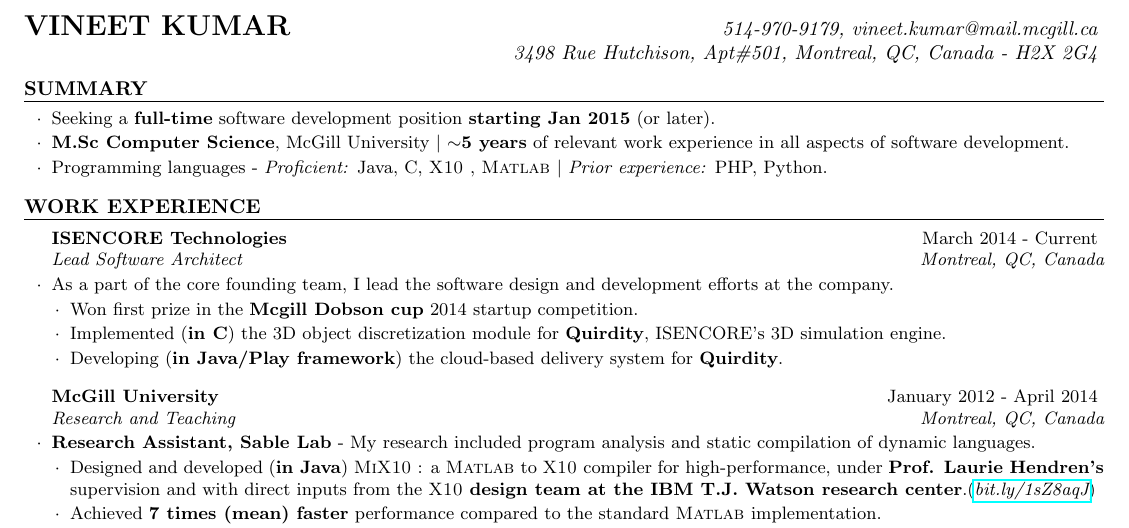
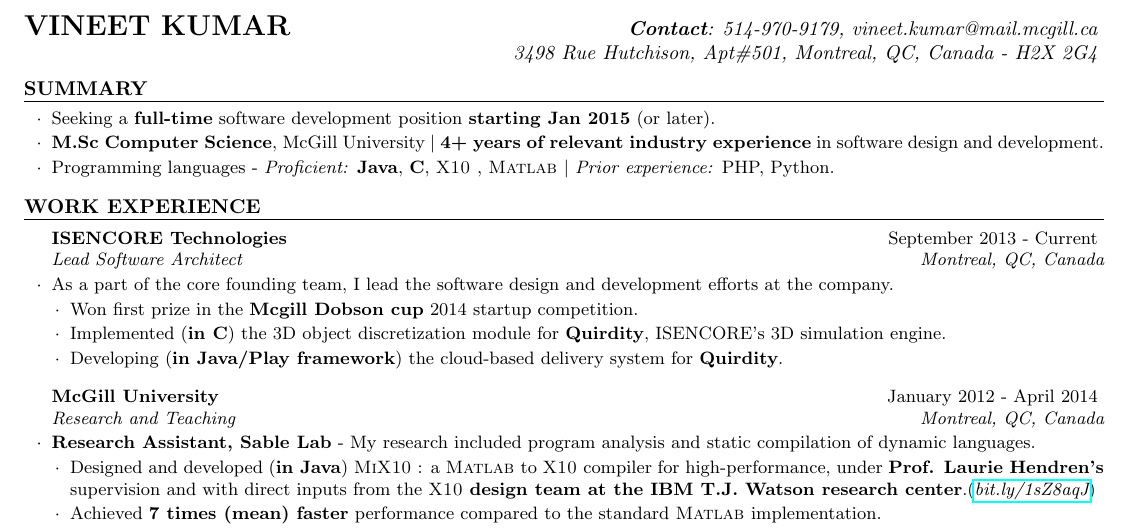
Before and after one commit to vntkmr/Resume, a LaTeX CV (Resume_main/vineet_kumar_resume.tex): part of the page, cut so that both start at the same text. Compiled offline with pdfLaTeX.

Commit message:
minor edits

```diff
--- a/Resume_main/vineet_kumar_resume.tex
+++ b/Resume_main/vineet_kumar_resume.tex
@@ -37,7 +37,7 @@
 
 \name{\textsc{Vineet} \textsc{Kumar}} % Your name
 \begin{document}
-\begin{hSubsection}{514-970-9179, vineet.kumar@mail.mcgill.ca}
+\begin{hSubsection}{\textbf{Contact}: 514-970-9179, vineet.kumar@mail.mcgill.ca}
 {%\url{http://vineetkumar.net}
 }{3498 Rue Hutchison, Apt\#501, Montreal, QC, Canada - H2X 2G4}
 \end{hSubsection}
@@ -54,12 +54,12 @@
 \item Seeking a \textbf{full-time} software development position
 \textbf{starting Jan 2015} (or later).
 \item \textbf{M.Sc Computer Science}, McGill University $\vert$
-\textbf{$\sim$5 years} of relevant work experience in all aspects of software
+\textbf{4+ years of relevant industry experience} in software design and
 development.
 %\item Extensive programming experience in \textbf{Java} and \textbf{C}.
     %uncomment below if relevant $\vert$ Specialization in compiler design,
     %program analysis and program transformations.
-\item Programming languages - \emph{Proficient:} {Java}, {C}, {\xten},
+\item Programming languages - \emph{Proficient:} \textbf{Java}, \textbf{C}, {\xten},
 \matlab
 $\vert$ \emph{Prior experience:} PHP, Python.
 %\item Interests - Compilers, Cloud computing, Recommender systems, Social
@@ -72,7 +72,7 @@
 %---------------------------------------------------------------------------
 \begin{rSection}{Work Experience}
 
-\begin{rSubsection}{ISENCORE Technologies}{March 2014 - Current}{Lead
+\begin{rSubsection}{ISENCORE Technologies}{September 2013 - Current}{Lead
   Software Architect}{Montreal, QC, Canada}
 \item As a part of the core founding team, I lead the software design and development efforts at the company.
 
```
Also changed, not shown: Resume_main/vineet_kumar_resume.pdf.
